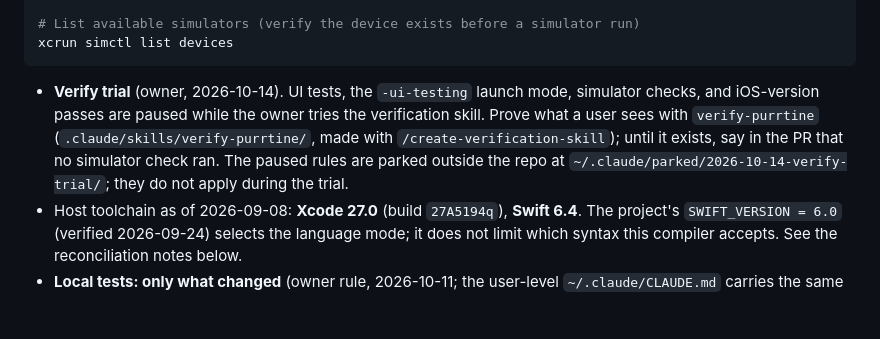
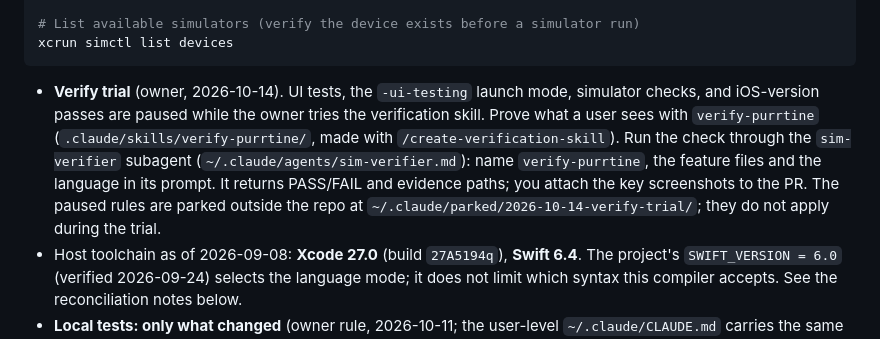
Before and after one commit to bckizildemir/Purrtine, a Markdown page: AGENTS.md, the part around the change. GitHub-like rendering; blank space fills up the shorter version.

````diff
--- a/AGENTS.md
+++ b/AGENTS.md
@@ -65,7 +65,7 @@ Scripts/xcb.sh test --scheme CatCareCalendarTests --only CatCareCalendarTests/Ta
 xcrun simctl list devices
 ```
 
-- **Verify trial** (owner, 2026-10-14). UI tests, the `-ui-testing` launch mode, simulator checks, and iOS-version passes are paused while the owner tries the verification skill. Prove what a user sees with `verify-purrtine` (`.claude/skills/verify-purrtine/`, made with `/create-verification-skill`); until it exists, say in the PR that no simulator check ran. The paused rules are parked outside the repo at `~/.claude/parked/2026-10-14-verify-trial/`; they do not apply during the trial.
+- **Verify trial** (owner, 2026-10-14). UI tests, the `-ui-testing` launch mode, simulator checks, and iOS-version passes are paused while the owner tries the verification skill. Prove what a user sees with `verify-purrtine` (`.claude/skills/verify-purrtine/`, made with `/create-verification-skill`). Run the check through the `sim-verifier` subagent (`~/.claude/agents/sim-verifier.md`): name `verify-purrtine`, the feature files and the language in its prompt. It returns PASS/FAIL and evidence paths; you attach the key screenshots to the PR. The paused rules are parked outside the repo at `~/.claude/parked/2026-10-14-verify-trial/`; they do not apply during the trial.
 - Host toolchain as of 2026-09-08: **Xcode 27.0** (build `27A5194q`), **Swift 6.4**. The project's `SWIFT_VERSION = 6.0` (verified 2026-09-24) selects the language mode; it does not limit which syntax this compiler accepts. See the reconciliation notes below.
 - **Local tests: only what changed** (owner rule, 2026-10-11; the user-level `~/.claude/CLAUDE.md` carries the same rule). Locally, run the tests you added or changed plus the suites of the files you changed, each with `--only`. The full scheme stays a CI job: `.github/workflows/ci.yml` runs every unit test with coverage on each PR, and its result is the gate. The jobs skip themselves on a private repo, and a run whose jobs all skip still shows "success" (header comment of `ci.yml`); the repo is public (verified 2026-10-12), so the jobs run. CI skips the UI tests (verified 2026-10-11: `-skip-testing:CatCareCalendarUITests`, #48). List the tests you ran in the PR body.
 - Agents build and test through `Scripts/xcb.sh`, never a bare `xcodebuild`. The script holds a machine-wide lock, so builds from every worktree and from TTB queue one at a time on this 16GB Mac; it shares one DerivedData and package checkout across worktrees, so Firebase compiles once. It writes the full log to a file and prints only errors, failures, and the tail. A run can wait minutes for the lock: give it a long Bash timeout or run it in the background. `Scripts/xcb.sh --help` lists the options.
````
Also changed, not shown: CLAUDE.md (+1 -1 lines).
